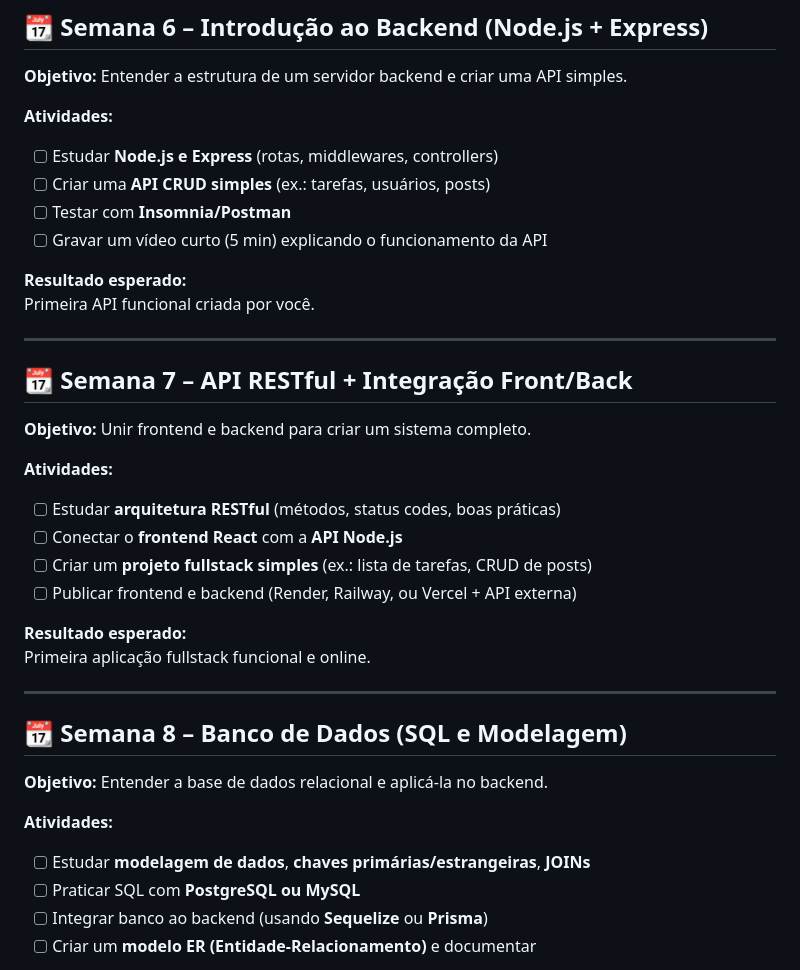
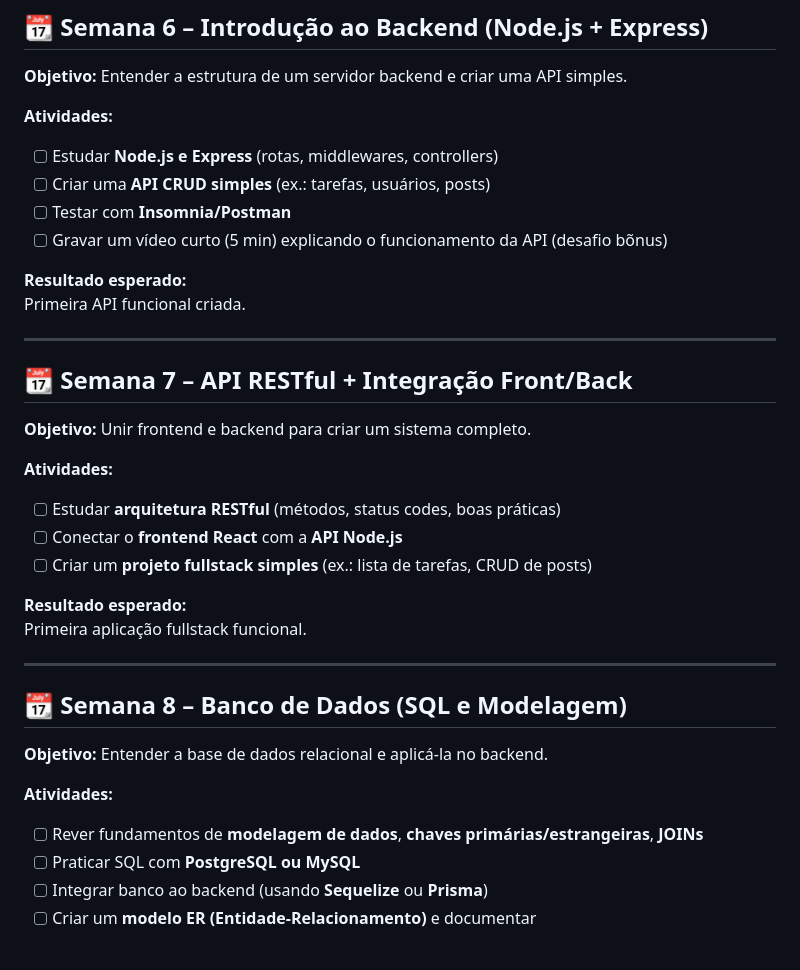
Before and after one commit to luizgcardoso/desafio10semanas, a Markdown page: README.md, the part around one of its changes. Rendered like a GitHub page.

```diff
--- a/README.md
+++ b/README.md
@@ -72,10 +71,10 @@ Aplicação React interativa com dados externos em tempo real.
 - [ ] Estudar **Node.js e Express** (rotas, middlewares, controllers)
 - [ ] Criar uma **API CRUD simples** (ex.: tarefas, usuários, posts)
 - [ ] Testar com **Insomnia/Postman**
-- [ ] Gravar um vídeo curto (5 min) explicando o funcionamento da API
+- [ ] Gravar um vídeo curto (5 min) explicando o funcionamento da API (desafio bõnus)
 
 **Resultado esperado:**
-Primeira API funcional criada por você.
+Primeira API funcional criada.
 
 ---
 
@@ -87,10 +86,9 @@ Primeira API funcional criada por você.
 - [ ] Estudar **arquitetura RESTful** (métodos, status codes, boas práticas)
 - [ ] Conectar o **frontend React** com a **API Node.js**
 - [ ] Criar um **projeto fullstack simples** (ex.: lista de tarefas, CRUD de posts)
-- [ ] Publicar frontend e backend (Render, Railway, ou Vercel + API externa)
 
 **Resultado esperado:**
-Primeira aplicação fullstack funcional e online.
+Primeira aplicação fullstack funcional.
 
 ---
 
@@ -99,7 +97,7 @@ Primeira aplicação fullstack funcional e online.
 **Objetivo:** Entender a base de dados relacional e aplicá-la no backend.
 
 **Atividades:**
-- [ ] Estudar **modelagem de dados**, **chaves primárias/estrangeiras**, **JOINs**
+- [ ] Rever fundamentos de **modelagem de dados**, **chaves primárias/estrangeiras**, **JOINs**
 - [ ] Praticar SQL com **PostgreSQL ou MySQL**
 - [ ] Integrar banco ao backend (usando **Sequelize** ou **Prisma**)
 - [ ] Criar um **modelo ER (Entidade-Relacionamento)** e documentar
```
Also changed, not shown: other parts of README.md (+13 -14 lines).
